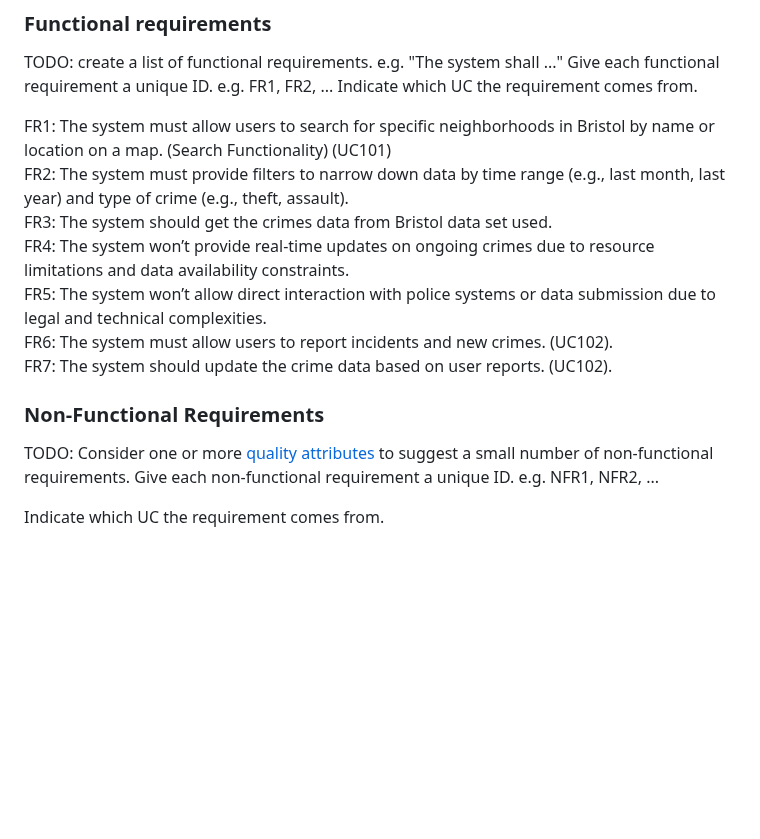
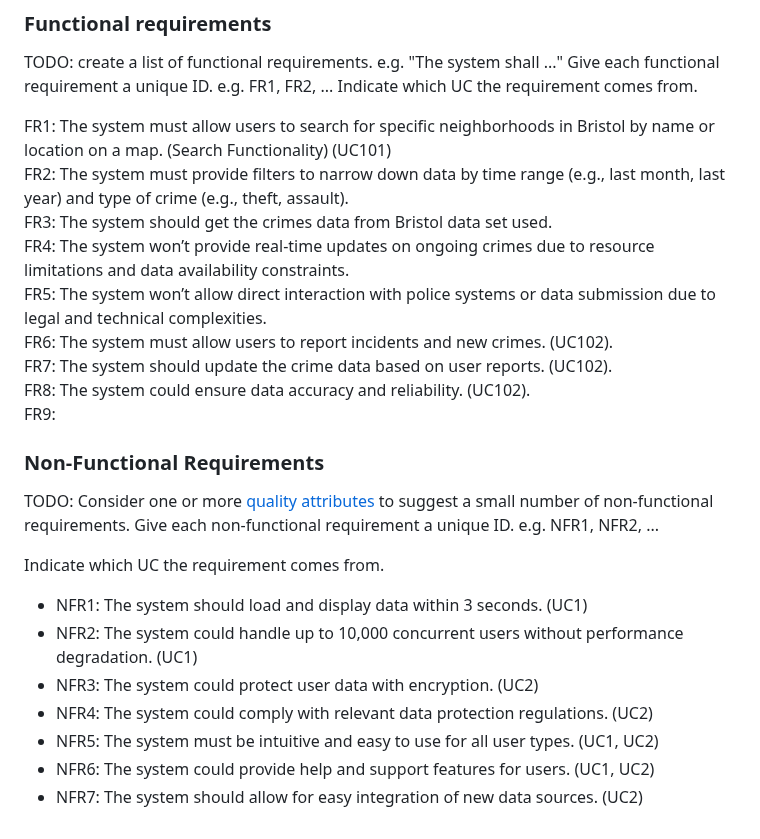
Before and after one commit to seifhassan2/Bristol-Find-a-Crime-WebApp, a Markdown page: requirements.md, the part around one of its changes. Rendered like a GitHub page; blank space fills up the shorter version.

```diff
--- a/requirements.md
+++ b/requirements.md
@@ -71,7 +71,7 @@ e.g. "The system shall ..."
     Give each functional requirement a unique ID. e.g. FR1, FR2, ...
     Indicate which UC the requirement comes from.
 
-FR1: The system must allow users to search for specific neighborhoods in Bristol by name or location on a map. (Search Functionality) (UC101) <br> FR2: The system must provide filters to narrow down data by time range (e.g., last month, last year) and type of crime (e.g., theft, assault). <br> FR3: The system should get the crimes data from Bristol data set used. <br> FR4: The system won’t provide real-time updates on ongoing crimes due to resource limitations and data availability constraints. <br> FR5: The system won’t allow direct interaction with police systems or data submission due to legal and technical complexities. <br> FR6: The system must allow users to report incidents and new crimes. (UC102). <br> FR7: The system should update the crime data based on user reports. (UC102). <br>
+FR1: The system must allow users to search for specific neighborhoods in Bristol by name or location on a map. (Search Functionality) (UC101) <br> FR2: The system must provide filters to narrow down data by time range (e.g., last month, last year) and type of crime (e.g., theft, assault). <br> FR3: The system should get the crimes data from Bristol data set used. <br> FR4: The system won’t provide real-time updates on ongoing crimes due to resource limitations and data availability constraints. <br> FR5: The system won’t allow direct interaction with police systems or data submission due to legal and technical complexities. <br> FR6: The system must allow users to report incidents and new crimes. (UC102). <br> FR7: The system should update the crime data based on user reports. (UC102). <br> FR8: The system could ensure data accuracy and reliability. (UC102). <br> FR9:
 
 
 
@@ -81,3 +81,11 @@ TODO: Consider one or more [quality attributes](https://en.wikipedia.org/wiki/IS
 Give each non-functional requirement a unique ID. e.g. NFR1, NFR2, ...
 
 Indicate which UC the requirement comes from.
+
+- NFR1: The system should load and display data within 3 seconds. (UC1)
+- NFR2: The system could handle up to 10,000 concurrent users without performance degradation. (UC1)
+- NFR3: The system could protect user data with encryption. (UC2)
+- NFR4: The system could comply with relevant data protection regulations. (UC2)
+- NFR5: The system must be intuitive and easy to use for all user types. (UC1, UC2)
+- NFR6: The system could provide help and support features for users. (UC1, UC2)
+- NFR7: The system should allow for easy integration of new data sources. (UC2)
```
Also changed, not shown: other parts of requirements.md (+1 -1 lines).
